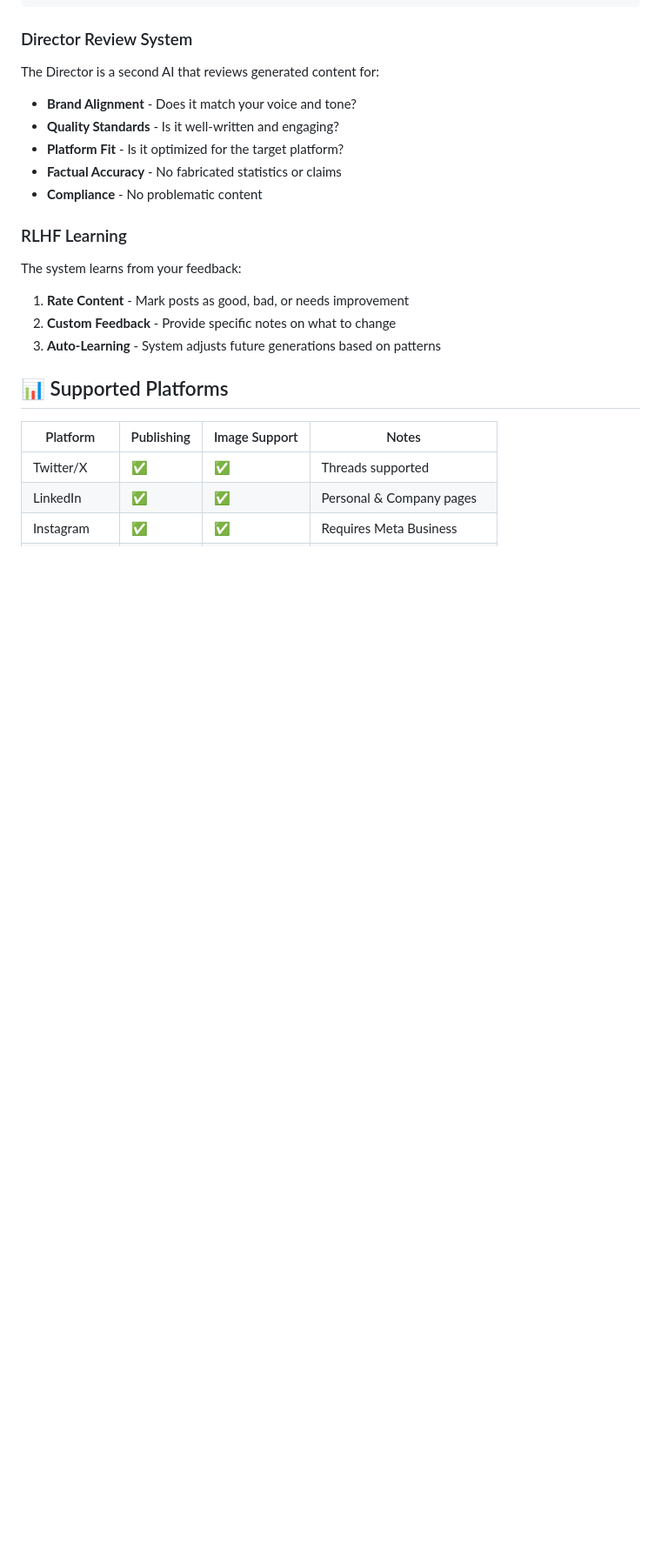
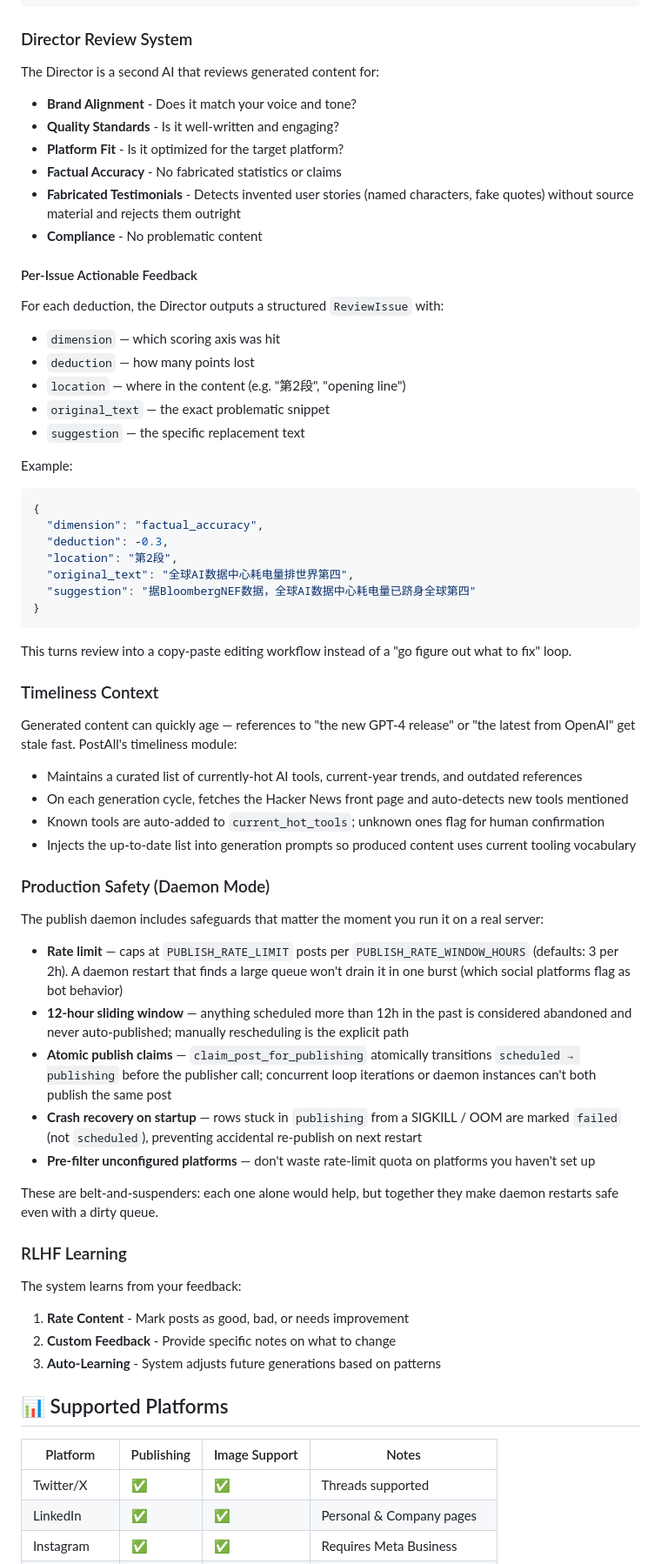
Before and after one commit to qingxuantang/postall, a Markdown page: README.md, the part around one of its changes. Shown at 87% size. GitHub-like rendering; blank space fills up the shorter version.

Commit message:
docs: README — surface director per-issue feedback, timeliness context, daemon safety
Reflects the modules added in #1 (daemon safety hardening) and #2
(director per-issue feedback + timeliness context).

README.md
  - Features list: added Timeliness Context bullet, added Production
    Safety bullet, refined Director Review bullet to mention per-issue
    actionable fixes.
  - Director Review System subsection expanded: ReviewIssue schema +
    concrete example showing dimension / location / original_text /
    suggestion fields.
  - Fabricated-Testimonials detection mentioned.
  - New 'Timeliness Context' subsection covering HN-fed auto-update of
    current_hot_tools and prompt injection.
  - New 'Production Safety (Daemon Mode)' subsection documenting rate
    limit, sliding window, atomic claim, crash recovery, and
    pre-filtering of unconfigured platforms.

README_CN.md
  - Features list updated in parallel (same three new bullets).

🤖 Generated with [Claude Code](https://claude.com/claude-code)

Co-Authored-By: Claude Opus 4.7 <noreply@anthropic.com>

````diff
--- a/README.md
+++ b/README.md
@@ -397,7 +399,52 @@ The Director is a second AI that reviews generated content for:
 - **Quality Standards** - Is it well-written and engaging?
 - **Platform Fit** - Is it optimized for the target platform?
 - **Factual Accuracy** - No fabricated statistics or claims
+- **Fabricated Testimonials** - Detects invented user stories (named characters, fake quotes) without source material and rejects them outright
 - **Compliance** - No problematic content
+
+#### Per-Issue Actionable Feedback
+
+For each deduction, the Director outputs a structured `ReviewIssue` with:
+
+- `dimension` — which scoring axis was hit
+- `deduction` — how many points lost
+- `location` — where in the content (e.g. "第2段", "opening line")
+- `original_text` — the exact problematic snippet
+- `suggestion` — the specific replacement text
+
+Example:
+```json
+{
+  "dimension": "factual_accuracy",
+  "deduction": -0.3,
+  "location": "第2段",
+  "original_text": "全球AI数据中心耗电量排世界第四",
+  "suggestion": "据BloombergNEF数据，全球AI数据中心耗电量已跻身全球第四"
+}
+```
+
+This turns review into a copy-paste editing workflow instead of a "go figure out what to fix" loop.
+
+### Timeliness Context
+
+Generated content can quickly age — references to "the new GPT-4 release" or "the latest from OpenAI" get stale fast. PostAll's timeliness module:
+
+- Maintains a curated list of currently-hot AI tools, current-year trends, and outdated references
+- On each generation cycle, fetches the Hacker News front page and auto-detects new tools mentioned
+- Known tools are auto-added to `current_hot_tools`; unknown ones flag for human confirmation
+- Injects the up-to-date list into generation prompts so produced content uses current tooling vocabulary
+
+### Production Safety (Daemon Mode)
+
+The publish daemon includes safeguards that matter the moment you run it on a real server:
+
+- **Rate limit** — caps at `PUBLISH_RATE_LIMIT` posts per `PUBLISH_RATE_WINDOW_HOURS` (defaults: 3 per 2h). A daemon restart that finds a large queue won't drain it in one burst (which social platforms flag as bot behavior)
+- **12-hour sliding window** — anything scheduled more than 12h in the past is considered abandoned and never auto-published; manually rescheduling is the explicit path
+- **Atomic publish claims** — `claim_post_for_publishing` atomically transitions `scheduled → publishing` before the publisher call; concurrent loop iterations or daemon instances can't both publish the same post
+- **Crash recovery on startup** — rows stuck in `publishing` from a SIGKILL / OOM are marked `failed` (not `scheduled`), preventing accidental re-publish on next restart
+- **Pre-filter unconfigured platforms** — don't waste rate-limit quota on platforms you haven't set up
+
+These are belt-and-suspenders: each one alone would help, but together they make daemon restarts safe even with a dirty queue.
 
 ### RLHF Learning
 
````
Also changed, not shown: other parts of README.md (+4 -2 lines), README_CN.md (+4 -2 lines).
